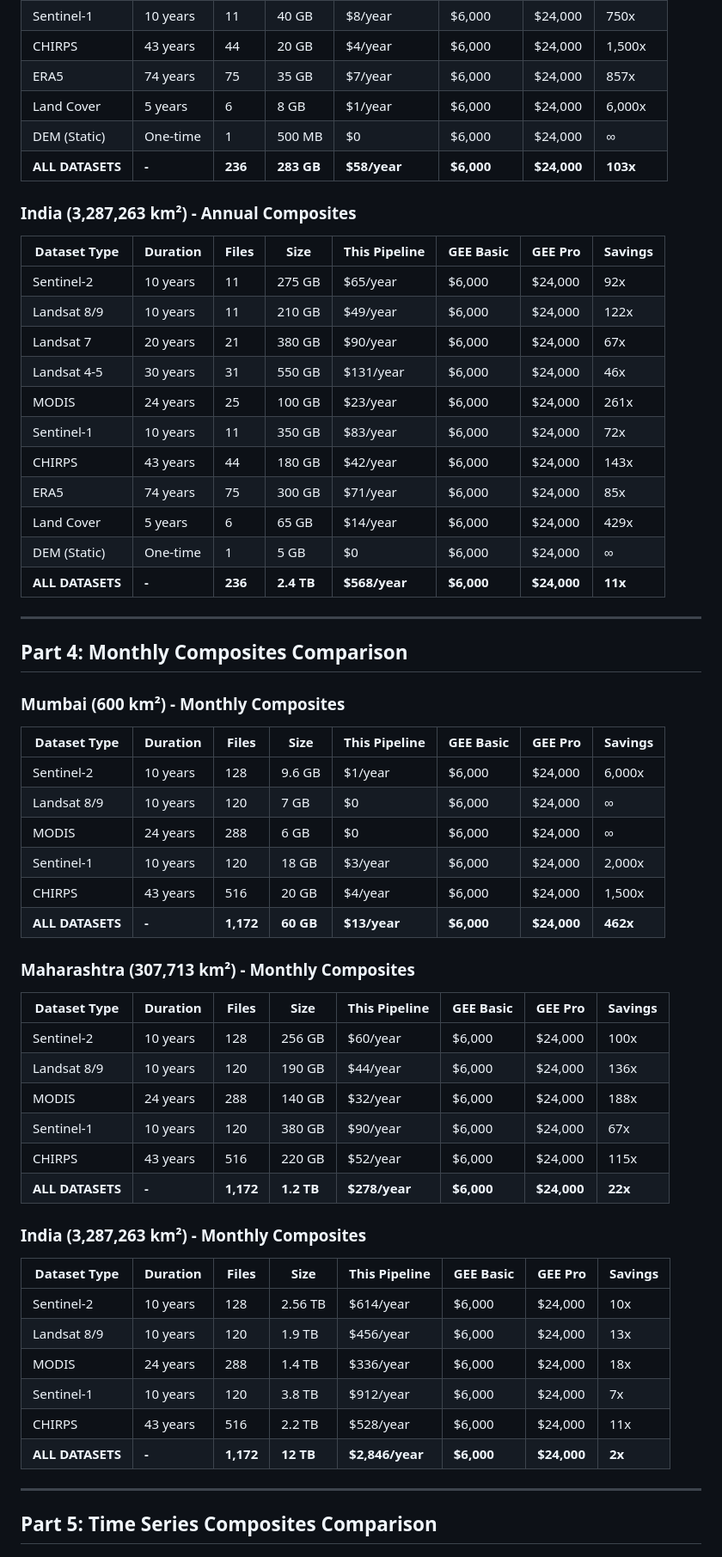
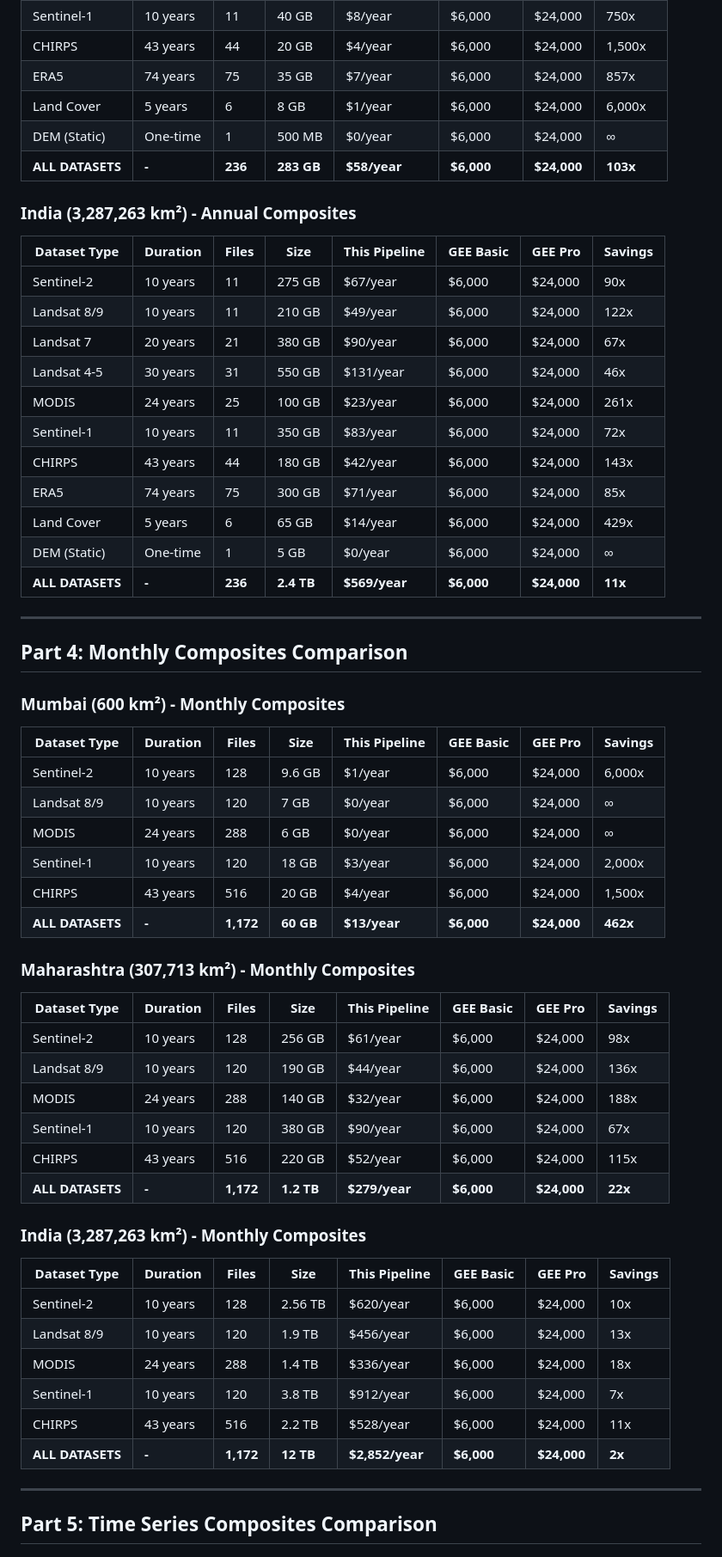
Before and after one commit to VarshaPednekar2005/gee-data-pipeline, a Markdown page: COMPREHENSIVE_COST_ANALYSIS.md, the part around one of its changes. Shown at 86% size. GitHub-like rendering.

```diff
--- a/COMPREHENSIVE_COST_ANALYSIS.md
+++ b/COMPREHENSIVE_COST_ANALYSIS.md
@@ -62,14 +62,14 @@
 | CHIRPS | 43 years | 44 | 20 GB | $4/year | $6,000 | $24,000 | 1,500x |
 | ERA5 | 74 years | 75 | 35 GB | $7/year | $6,000 | $24,000 | 857x |
 | Land Cover | 5 years | 6 | 8 GB | $1/year | $6,000 | $24,000 | 6,000x |
-| DEM (Static) | One-time | 1 | 500 MB | $0 | $6,000 | $24,000 | ∞ |
+| DEM (Static) | One-time | 1 | 500 MB | $0/year | $6,000 | $24,000 | ∞ |
 | **ALL DATASETS** | **-** | **236** | **283 GB** | **$58/year** | **$6,000** | **$24,000** | **103x** |
 
 ### India (3,287,263 km²) - Annual Composites
 
 | Dataset Type | Duration | Files | Size | This Pipeline | GEE Basic | GEE Pro | Savings |
 |--------------|----------|-------|------|---------------|-----------|---------|---------|
-| Sentinel-2 | 10 years | 11 | 275 GB | $65/year | $6,000 | $24,000 | 92x |
+| Sentinel-2 | 10 years | 11 | 275 GB | $67/year | $6,000 | $24,000 | 90x |
 | Landsat 8/9 | 10 years | 11 | 210 GB | $49/year | $6,000 | $24,000 | 122x |
 | Landsat 7 | 20 years | 21 | 380 GB | $90/year | $6,000 | $24,000 | 67x |
 | Landsat 4-5 | 30 years | 31 | 550 GB | $131/year | $6,000 | $24,000 | 46x |
@@ -78,8 +78,8 @@
 | CHIRPS | 43 years | 44 | 180 GB | $42/year | $6,000 | $24,000 | 143x |
 | ERA5 | 74 years | 75 | 300 GB | $71/year | $6,000 | $24,000 | 85x |
 | Land Cover | 5 years | 6 | 65 GB | $14/year | $6,000 | $24,000 | 429x |
-| DEM (Static) | One-time | 1 | 5 GB | $0 | $6,000 | $24,000 | ∞ |
-| **ALL DATASETS** | **-** | **236** | **2.4 TB** | **$568/year** | **$6,000** | **$24,000** | **11x** |
+| DEM (Static) | One-time | 1 | 5 GB | $0/year | $6,000 | $24,000 | ∞ |
+| **ALL DATASETS** | **-** | **236** | **2.4 TB** | **$569/year** | **$6,000** | **$24,000** | **11x** |
 
 ---
 
@@ -90,8 +90,8 @@
 | Dataset Type | Duration | Files | Size | This Pipeline | GEE Basic | GEE Pro | Savings |
 |--------------|----------|-------|------|---------------|-----------|---------|---------|
 | Sentinel-2 | 10 years | 128 | 9.6 GB | $1/year | $6,000 | $24,000 | 6,000x |
-| Landsat 8/9 | 10 years | 120 | 7 GB | $0 | $6,000 | $24,000 | ∞ |
-| MODIS | 24 years | 288 | 6 GB | $0 | $6,000 | $24,000 | ∞ |
+| Landsat 8/9 | 10 years | 120 | 7 GB | $0/year | $6,000 | $24,000 | ∞ |
+| MODIS | 24 years | 288 | 6 GB | $0/year | $6,000 | $24,000 | ∞ |
 | Sentinel-1 | 10 years | 120 | 18 GB | $3/year | $6,000 | $24,000 | 2,000x |
 | CHIRPS | 43 years | 516 | 20 GB | $4/year | $6,000 | $24,000 | 1,500x |
 | **ALL DATASETS** | **-** | **1,172** | **60 GB** | **$13/year** | **$6,000** | **$24,000** | **462x** |
@@ -100,23 +100,23 @@
 
 | Dataset Type | Duration | Files | Size | This Pipeline | GEE Basic | GEE Pro | Savings |
 |--------------|----------|-------|------|---------------|-----------|---------|---------|
-| Sentinel-2 | 10 years | 128 | 256 GB | $60/year | $6,000 | $24,000 | 100x |
+| Sentinel-2 | 10 years | 128 | 256 GB | $61/year | $6,000 | $24,000 | 98x |
 | Landsat 8/9 | 10 years | 120 | 190 GB | $44/year | $6,000 | $24,000 | 136x |
 | MODIS | 24 years | 288 | 140 GB | $32/year | $6,000 | $24,000 | 188x |
 | Sentinel-1 | 10 years | 120 | 380 GB | $90/year | $6,000 | $24,000 | 67x |
 | CHIRPS | 43 years | 516 | 220 GB | $52/year | $6,000 | $24,000 | 115x |
-| **ALL DATASETS** | **-** | **1,172** | **1.2 TB** | **$278/year** | **$6,000** | **$24,000** | **22x** |
+| **ALL DATASETS** | **-** | **1,172** | **1.2 TB** | **$279/year** | **$6,000** | **$24,000** | **22x** |
 
 ### India (3,287,263 km²) - Monthly Composites
 
 | Dataset Type | Duration | Files | Size | This Pipeline | GEE Basic | GEE Pro | Savings |
 |--------------|----------|-------|------|---------------|-----------|---------|---------|
-| Sentinel-2 | 10 years | 128 | 2.56 TB | $614/year | $6,000 | $24,000 | 10x |
+| Sentinel-2 | 10 years | 128 | 2.56 TB | $620/year | $6,000 | $24,000 | 10x |
 | Landsat 8/9 | 10 years | 120 | 1.9 TB | $456/year | $6,000 | $24,000 | 13x |
 | MODIS | 24 years | 288 | 1.4 TB | $336/year | $6,000 | $24,000 | 18x |
 | Sentinel-1 | 10 years | 120 | 3.8 TB | $912/year | $6,000 | $24,000 | 7x |
 | CHIRPS | 43 years | 516 | 2.2 TB | $528/year | $6,000 | $24,000 | 11x |
-| **ALL DATASETS** | **-** | **1,172** | **12 TB** | **$2,846/year** | **$6,000** | **$24,000** | **2x** |
+| **ALL DATASETS** | **-** | **1,172** | **12 TB** | **$2,852/year** | **$6,000** | **$24,000** | **2x** |
 
 ---
 
```
Also changed, not shown: other parts of COMPREHENSIVE_COST_ANALYSIS.md (+50 -50 lines).
